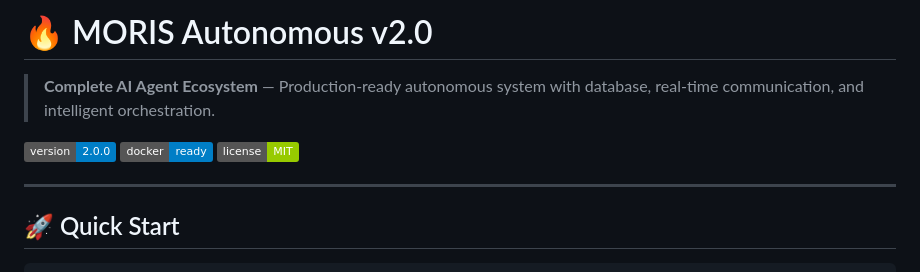
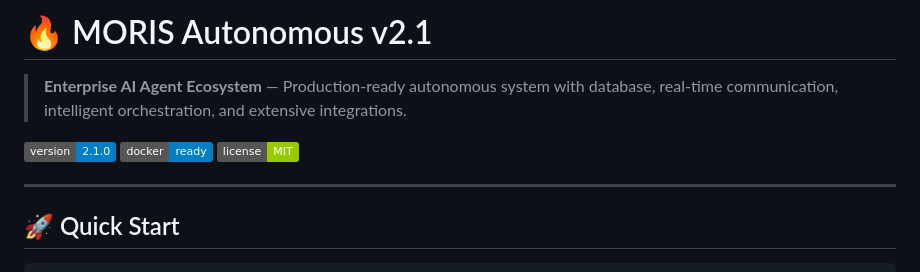
Before and after one commit to tomasreminek/moris-autonomous, a Markdown page: README.md, the part around the change. Rendered like a GitHub page; badges without logos.

Commit message:
docs: Update README to v2.1.0

```diff
--- a/README.md
+++ b/README.md
@@ -1,8 +1,8 @@
-# 🔥 MORIS Autonomous v2.0
+# 🔥 MORIS Autonomous v2.1
 
-> **Complete AI Agent Ecosystem** — Production-ready autonomous system with database, real-time communication, and intelligent orchestration.
+> **Enterprise AI Agent Ecosystem** — Production-ready autonomous system with database, real-time communication, intelligent orchestration, and extensive integrations.
 
-[![Version](https://img.shields.io/badge/version-2.0.0-blue.svg)](https://github.com/tomasreminek/moris-autonomous)
+[![Version](https://img.shields.io/badge/version-2.1.0-blue.svg)](https://github.com/tomasreminek/moris-autonomous)
 [![Docker](https://img.shields.io/badge/docker-ready-blue.svg)](https://www.docker.com/)
 [![License](https://img.shields.io/badge/license-MIT-green.svg)](LICENSE)
 
```
